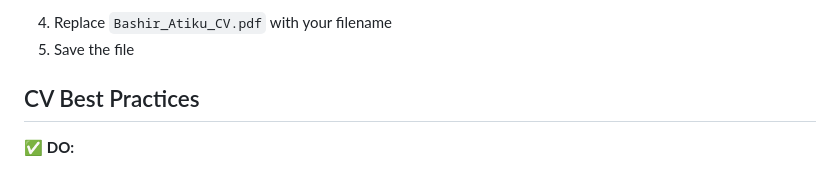
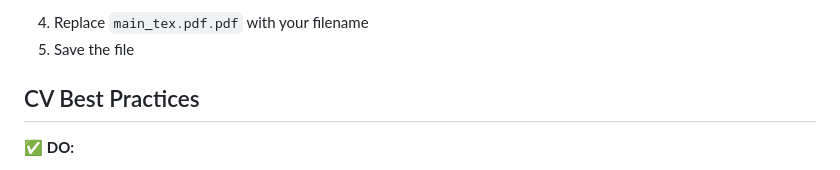
Before and after one commit to Bashir-Atiku/Bash-portfolio, a Markdown page: CV_CAREER_GUIDE.md, the part around one of its changes. GitHub-like rendering.

Commit message:
Update CV download link in CV_CAREER_GUIDE.md

````diff
--- a/CV_CAREER_GUIDE.md
+++ b/CV_CAREER_GUIDE.md
@@ -74,5 +74,5 @@ If you prefer a different CV filename:
    ```
-4. Replace `Bashir_Atiku_CV.pdf` with your filename
+4. Replace `main_tex.pdf.pdf` with your filename
 5. Save the file
 
 ## CV Best Practices
````
Also changed, not shown: other parts of CV_CAREER_GUIDE.md (+1 -1 lines).
